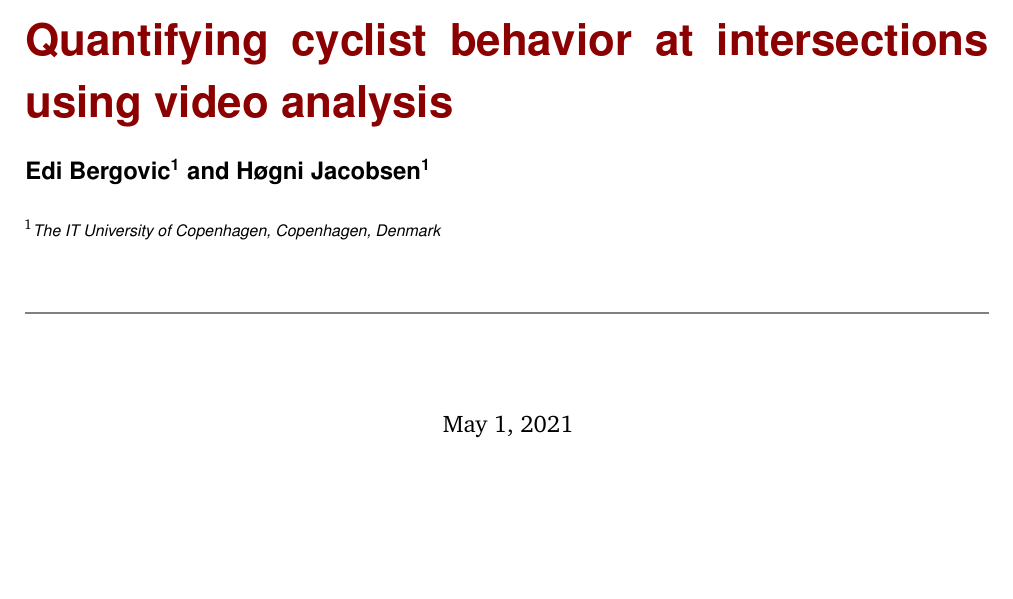
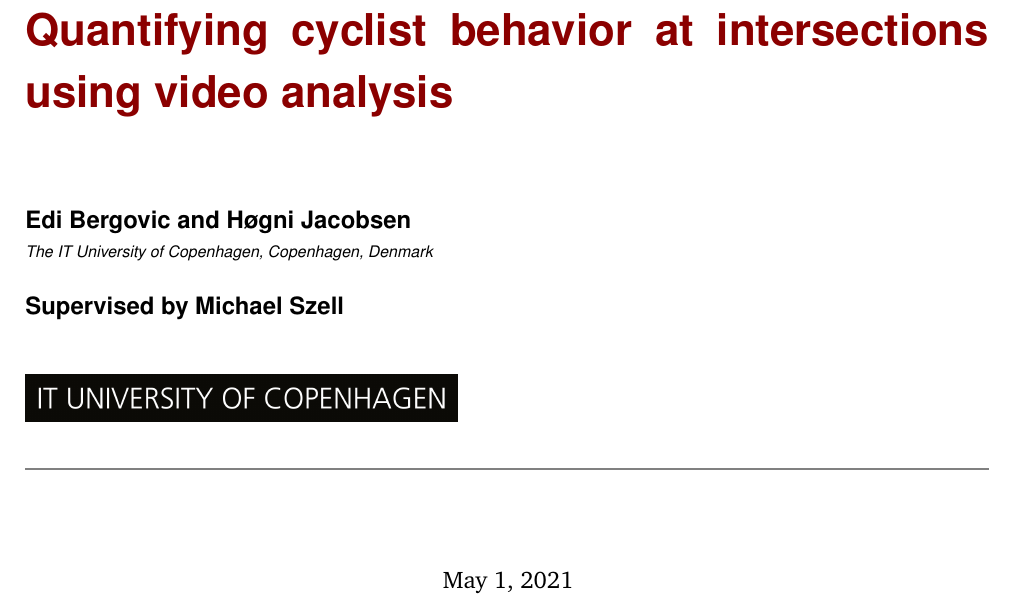
Before and after one commit to edibegovic/cyclist-behaviourCPH-2021, a LaTeX document (report/report.tex): part of page 1 of 4, cut so that both start at the same text, the shorter picture padded with empty space. Compiled offline with pdfLaTeX.

Commit message:
New front page

```diff
--- a/report/report.tex
+++ b/report/report.tex
@@ -24,13 +40,19 @@
 %	ARTICLE INFORMATION
 %----------------------------------------------------------------------------------------
 
-\title{Quantifying cyclist behavior at intersections using video analysis} % The article title
+\title{
+	Quantifying cyclist behavior at intersections using video analysis
+	\ \\
+	} % The article title
 
 \author{
-	\authorstyle{Edi Bergovic\textsuperscript{1} and Høgni Jacobsen\textsuperscript{1}} % Authors
-	\newline\newline % Space before institutions
-	\textsuperscript{1}\institution{The IT University of Copenhagen, Copenhagen, Denmark}\\ % Institution 1
-%	\textsuperscript{2}\institution{University of Texas at Austin, Texas, United States of America}\\ % Institution 2
+	\authorstyle{Edi Bergovic and Høgni Jacobsen} % Authors
+	\newline
+	\institution{The IT University of Copenhagen, Copenhagen, Denmark}\\ % Institution
+	\newline
+	\authorstyle{Supervised by Michael Szell} % Authors
+	\\ \\ \\
+	\includegraphics[width=3in]{img/ITUlogo}
 }
 
 % Example of a one line author/institution relationship
```
Also changed, not shown: report/img/ITUlogo.jpg (added), report/report.tex (16 more changed lines).
